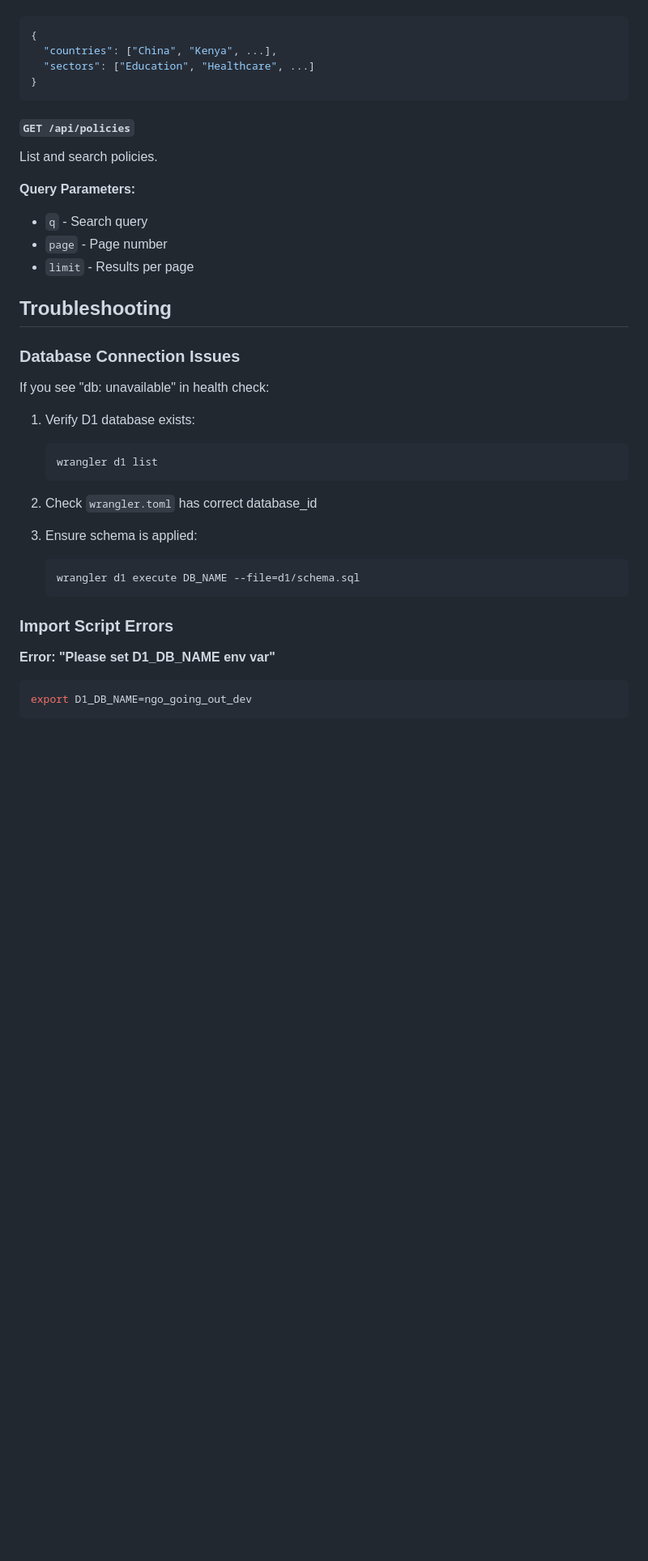
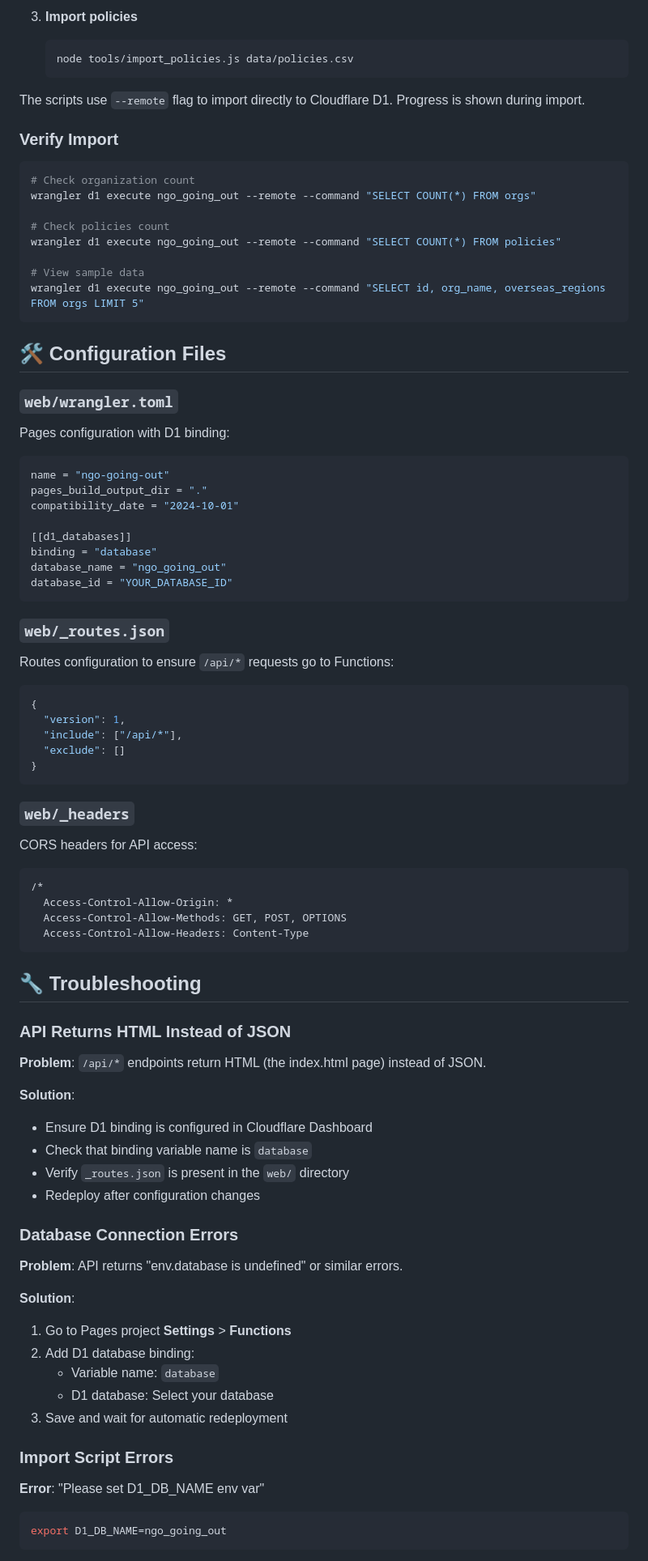
Before and after one commit to JamesLo-fad/ngo_going_out, a Markdown page: README.md, the part around one of its changes. Shown at 81% size. GitHub-like rendering; blank space fills up the shorter version.

````diff
--- a/README.md
+++ b/README.md
@@ -367,40 +306,87 @@ Get available filters (countries and sectors).
+3. **Import policies**
+   ```bash
+   node tools/import_policies.js data/policies.csv
+   ```
+
+The scripts use `--remote` flag to import directly to Cloudflare D1. Progress is shown during import.
+
+### Verify Import
+
+```bash
+# Check organization count
+wrangler d1 execute ngo_going_out --remote --command "SELECT COUNT(*) FROM orgs"
+
+# Check policies count
+wrangler d1 execute ngo_going_out --remote --command "SELECT COUNT(*) FROM policies"
+
+# View sample data
+wrangler d1 execute ngo_going_out --remote --command "SELECT id, org_name, overseas_regions FROM orgs LIMIT 5"
+```
+
+## 🛠️ Configuration Files
+
+### `web/wrangler.toml`
+Pages configuration with D1 binding:
+
+```toml
+name = "ngo-going-out"
+pages_build_output_dir = "."
+compatibility_date = "2024-10-01"
+
+[[d1_databases]]
+binding = "database"
+database_name = "ngo_going_out"
+database_id = "YOUR_DATABASE_ID"
+```
+
+### `web/_routes.json`
+Routes configuration to ensure `/api/*` requests go to Functions:
+
 ```json
 {
-  "countries": ["China", "Kenya", ...],
-  "sectors": ["Education", "Healthcare", ...]
+  "version": 1,
+  "include": ["/api/*"],
+  "exclude": []
 }
 ```
 
-#### `GET /api/policies`
-List and search policies.
+### `web/_headers`
+CORS headers for API access:
 
-**Query Parameters:**
-- `q` - Search query
-- `page` - Page number
-- `limit` - Results per page
+```
+/*
+  Access-Control-Allow-Origin: *
+  Access-Control-Allow-Methods: GET, POST, OPTIONS
+  Access-Control-Allow-Headers: Content-Type
+```
 
-## Troubleshooting
+## 🔧 Troubleshooting
 
-### Database Connection Issues
+### API Returns HTML Instead of JSON
 
-If you see "db: unavailable" in health check:
+**Problem**: `/api/*` endpoints return HTML (the index.html page) instead of JSON.
 
-1. Verify D1 database exists:
-   ```bash
-   wrangler d1 list
-   ```
+**Solution**:
+- Ensure D1 binding is configured in Cloudflare Dashboard
+- Check that binding variable name is `database`
+- Verify `_routes.json` is present in the `web/` directory
+- Redeploy after configuration changes
 
-2. Check `wrangler.toml` has correct database_id
+### Database Connection Errors
 
-3. Ensure schema is applied:
-   ```bash
-   wrangler d1 execute DB_NAME --file=d1/schema.sql
-   ```
+**Problem**: API returns "env.database is undefined" or similar errors.
+
+**Solution**:
+1. Go to Pages project **Settings** > **Functions**
+2. Add D1 database binding:
+   - Variable name: `database`
+   - D1 database: Select your database
+3. Save and wait for automatic redeployment
 
 ### Import Script Errors
 
-**Error: "Please set D1_DB_NAME env var"**
+**Error**: "Please set D1_DB_NAME env var"
 ```bash
-export D1_DB_NAME=ngo_going_out_dev
+export D1_DB_NAME=ngo_going_out
 ```
 
````
Also changed, not shown: other parts of README.md (+263 -347 lines).
